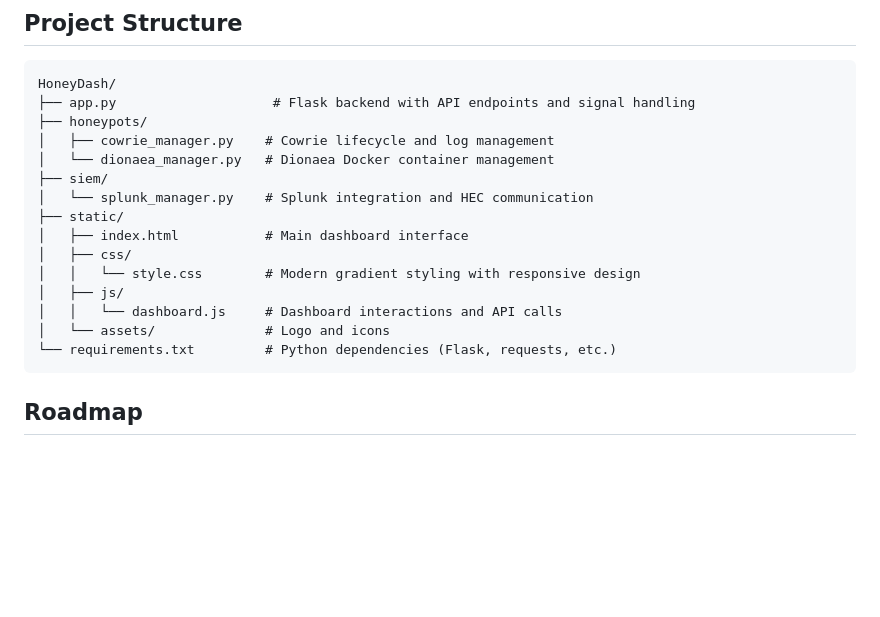
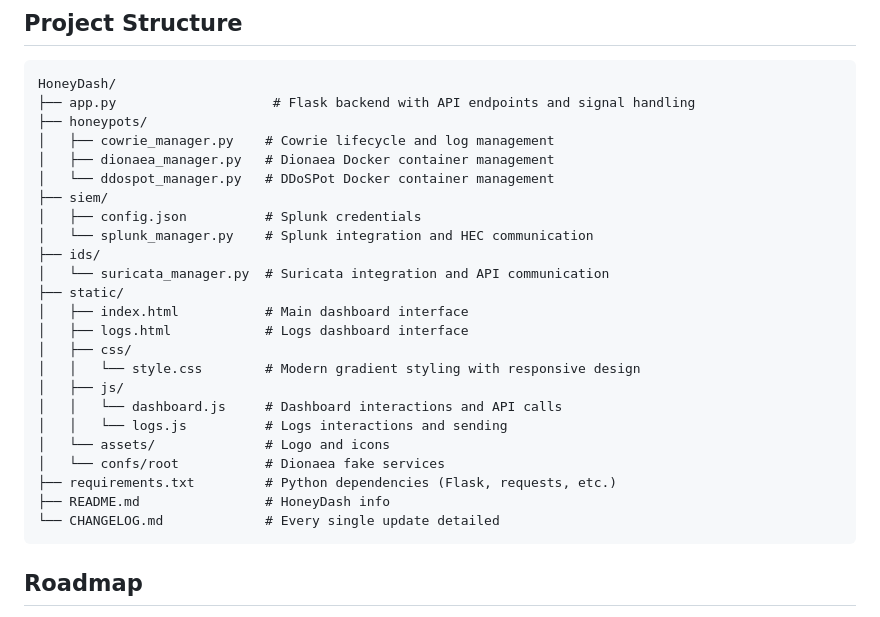
Before and after one commit to ByRuBiX12/HoneyDash, a Markdown page: README.md, the part around the change. GitHub-like rendering; blank space fills up the shorter version.

Commit message:
[README] - Update README.md

````diff
--- a/README.md
+++ b/README.md
@@ -263,17 +263,26 @@ HoneyDash/
 ├── app.py                    # Flask backend with API endpoints and signal handling
 ├── honeypots/
 │   ├── cowrie_manager.py    # Cowrie lifecycle and log management
-│   └── dionaea_manager.py   # Dionaea Docker container management
+│   ├── dionaea_manager.py   # Dionaea Docker container management
+│   └── ddospot_manager.py   # DDoSPot Docker container management
 ├── siem/
+│   ├── config.json          # Splunk credentials
 │   └── splunk_manager.py    # Splunk integration and HEC communication
+├── ids/
+│   └── suricata_manager.py  # Suricata integration and API communication
 ├── static/
 │   ├── index.html           # Main dashboard interface
+│   ├── logs.html            # Logs dashboard interface
 │   ├── css/
 │   │   └── style.css        # Modern gradient styling with responsive design
 │   ├── js/
 │   │   └── dashboard.js     # Dashboard interactions and API calls
+│   │   └── logs.js          # Logs interactions and sending
 │   └── assets/              # Logo and icons
-└── requirements.txt         # Python dependencies (Flask, requests, etc.)
+│   └── confs/root           # Dionaea fake services
+├── requirements.txt         # Python dependencies (Flask, requests, etc.)
+├── README.md                # HoneyDash info
+└── CHANGELOG.md             # Every single update detailed
 ```
 
 ## Roadmap
````
Also changed, not shown: CHANGELOG.md (+4 -0 lines).
